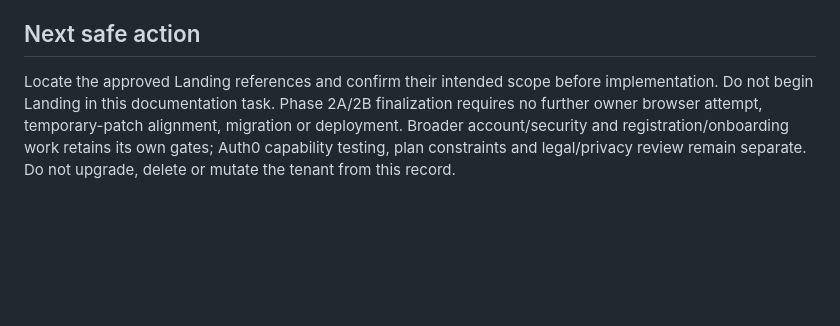
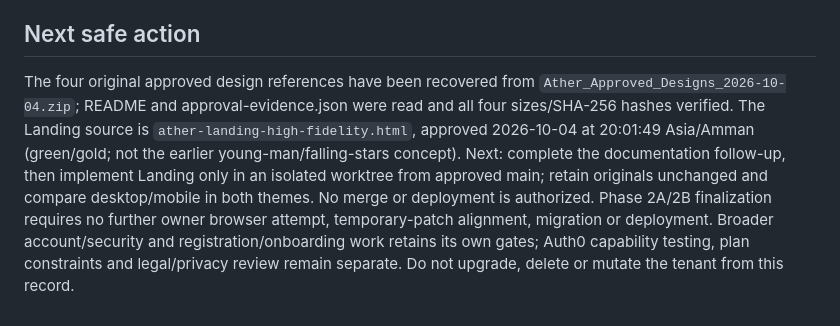
Before and after one commit to stoers12/ather-career, a Markdown page: docs/auth-onboarding/06-IMPLEMENTATION-PLAN.md, the part around the change. GitHub-like rendering; blank space fills up the shorter version.

```diff
--- a/docs/auth-onboarding/06-IMPLEMENTATION-PLAN.md
+++ b/docs/auth-onboarding/06-IMPLEMENTATION-PLAN.md
@@ -154,4 +154,4 @@ Stop immediately on account/portfolio ownership mismatch, protected-project fing
 
 ## Next safe action
 
-Locate the approved Landing references and confirm their intended scope before implementation. Do not begin Landing in this documentation task. Phase 2A/2B finalization requires no further owner browser attempt, temporary-patch alignment, migration or deployment. Broader account/security and registration/onboarding work retains its own gates; Auth0 capability testing, plan constraints and legal/privacy review remain separate. Do not upgrade, delete or mutate the tenant from this record.
+The four original approved design references have been recovered from `Ather_Approved_Designs_2026-10-04.zip`; README and approval-evidence.json were read and all four sizes/SHA-256 hashes verified. The Landing source is `ather-landing-high-fidelity.html`, approved 2026-10-04 at 20:01:49 Asia/Amman (green/gold; not the earlier young-man/falling-stars concept). Next: complete the documentation follow-up, then implement Landing only in an isolated worktree from approved main; retain originals unchanged and compare desktop/mobile in both themes. No merge or deployment is authorized. Phase 2A/2B finalization requires no further owner browser attempt, temporary-patch alignment, migration or deployment. Broader account/security and registration/onboarding work retains its own gates; Auth0 capability testing, plan constraints and legal/privacy review remain separate. Do not upgrade, delete or mutate the tenant from this record.
```
Also changed, not shown: docs/auth-onboarding/13-PHASE2B-PROMPT-LOGIN-EXPERIMENT.md (+1 -1 lines), docs/auth-onboarding/README.md (+4 -2 lines).
